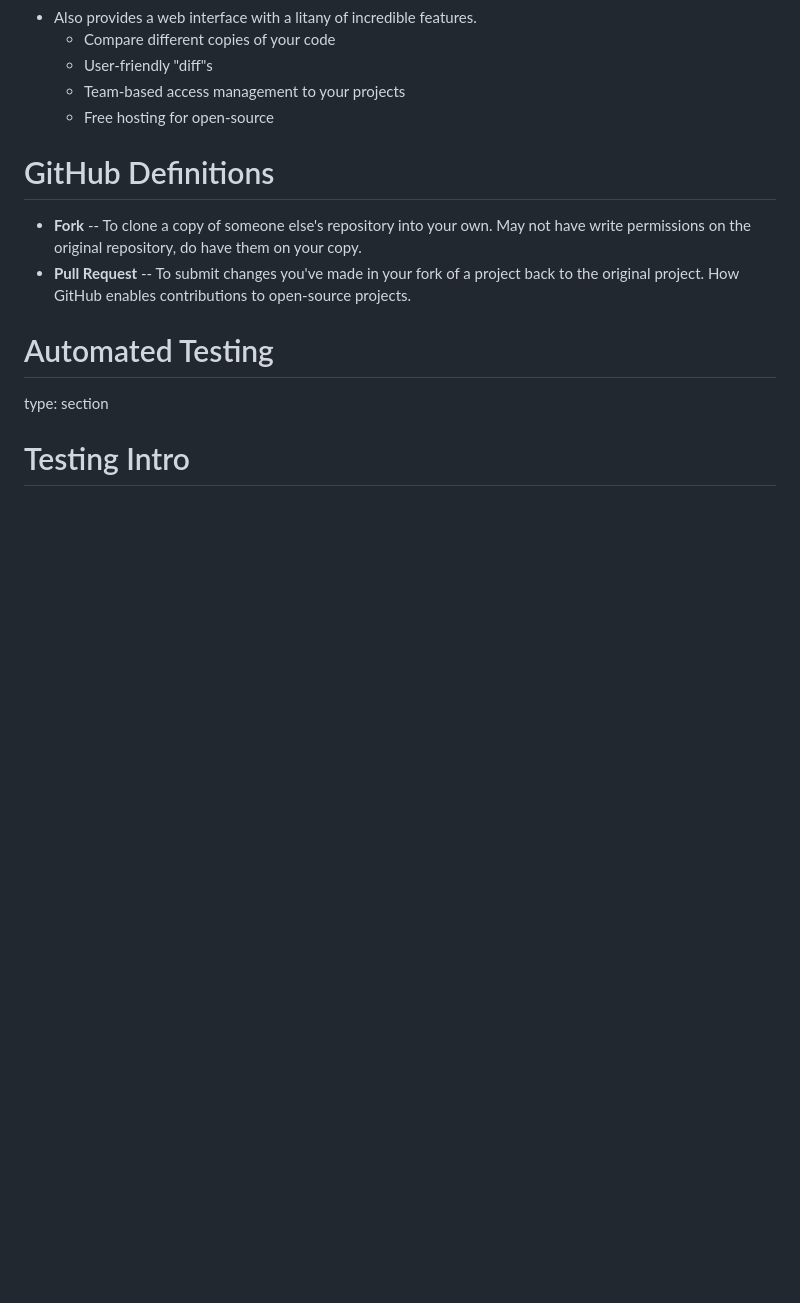
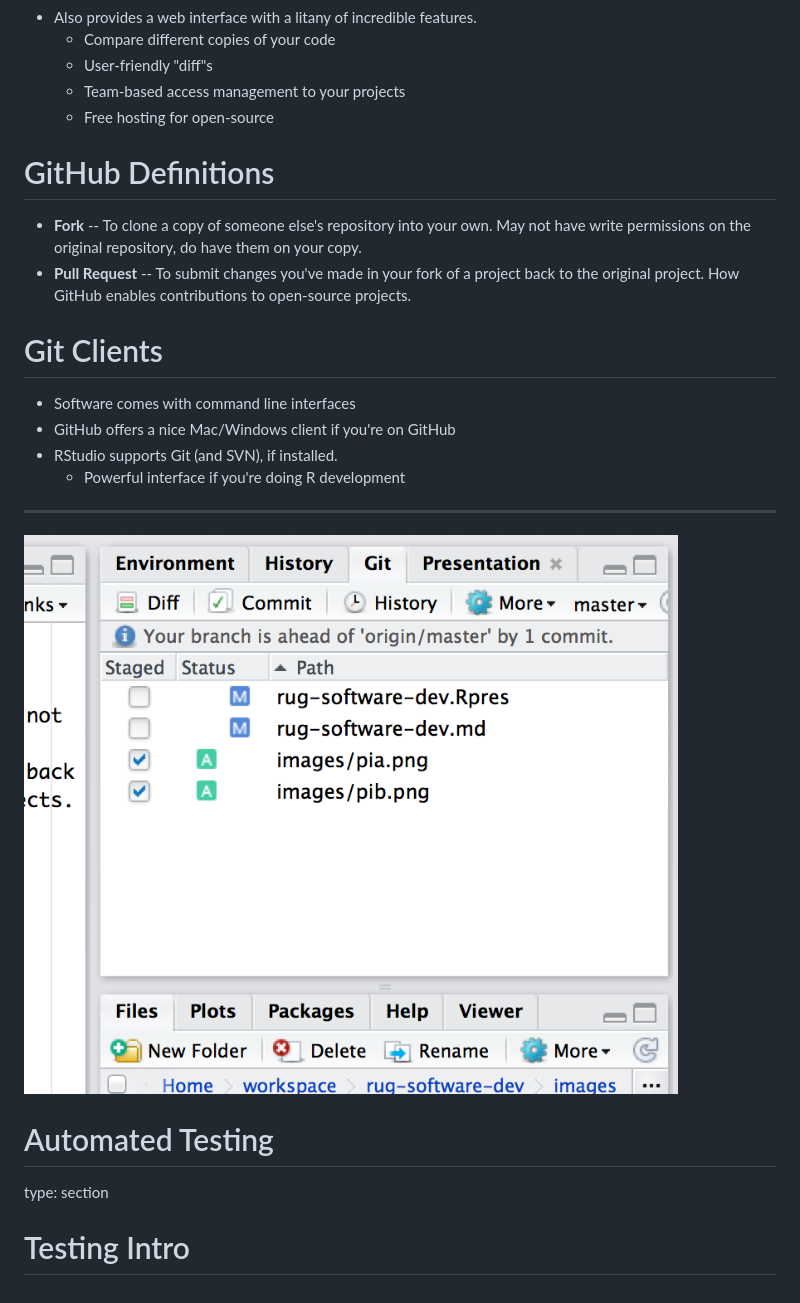
Before and after one commit to trestletech/rug-software-dev, a Markdown page: rug-software-dev.md, the part around the change printed below. Rendered like a GitHub page; pictures changed too: images/rstudio-git.png (added); blank space fills up the shorter version.

```diff
--- a/rug-software-dev.md
+++ b/rug-software-dev.md
@@ -80,13 +92,23 @@ GitHub
   - Team-based access management to your projects
   - Free hosting for open-source
 
-
-
 GitHub Definitions
 ==================
 
 - **Fork** -- To clone a copy of someone else's repository into your own. May not have write permissions on the original repository, do have them on your copy.
 - **Pull Request** -- To submit changes you've made in your fork of a project back to the original project. How GitHub enables contributions to open-source projects.
+
+Git Clients
+===========
+
+- Software comes with command line interfaces
+- GitHub offers a nice Mac/Windows client if you're on GitHub
+- RStudio supports Git (and SVN), if installed.
+  - Powerful interface if you're doing R development
+
+***
+
+![Git in RStudio](images/rstudio-git.png)
 
 Automated Testing
 ==================================
```
Also changed, not shown: other parts of rug-software-dev.md (+21 -9 lines), images/pia.png (added), images/pib.png (added), 1 other file.
